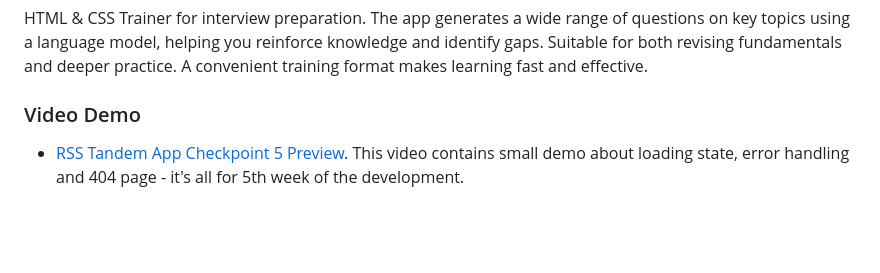
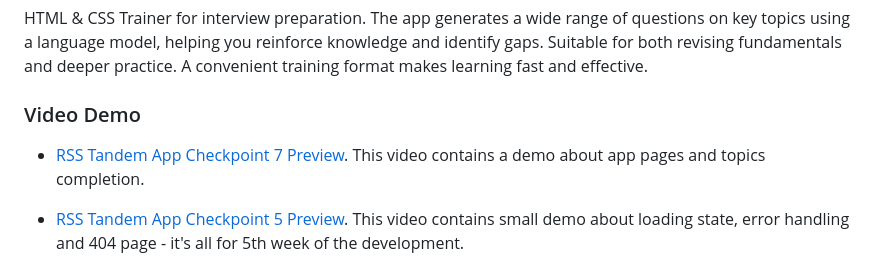
Before and after one commit to Webis-2022/rs-tandem, a Markdown page: README.md, the part around the change. Drawn GitHub-style; blank space fills up the shorter version.

Commit message:
docs: add demo video link to readme file

```diff
--- a/README.md
+++ b/README.md
@@ -9,6 +9,8 @@
 HTML & CSS Trainer for interview preparation. The app generates a wide range of questions on key topics using a language model, helping you reinforce knowledge and identify gaps. Suitable for both revising fundamentals and deeper practice. A convenient training format makes learning fast and effective.
 
 ### Video Demo
+
+- [RSS Tandem App Checkpoint 7 Preview](https://youtu.be/G-3mqGBa_RM). This video contains a demo about app pages and topics completion.
 
 - [RSS Tandem App Checkpoint 5 Preview](https://youtu.be/HWwnsfwI7CI). This video contains small demo about loading state, error handling and 404 page - it's all for 5th week of the development.
 
```
